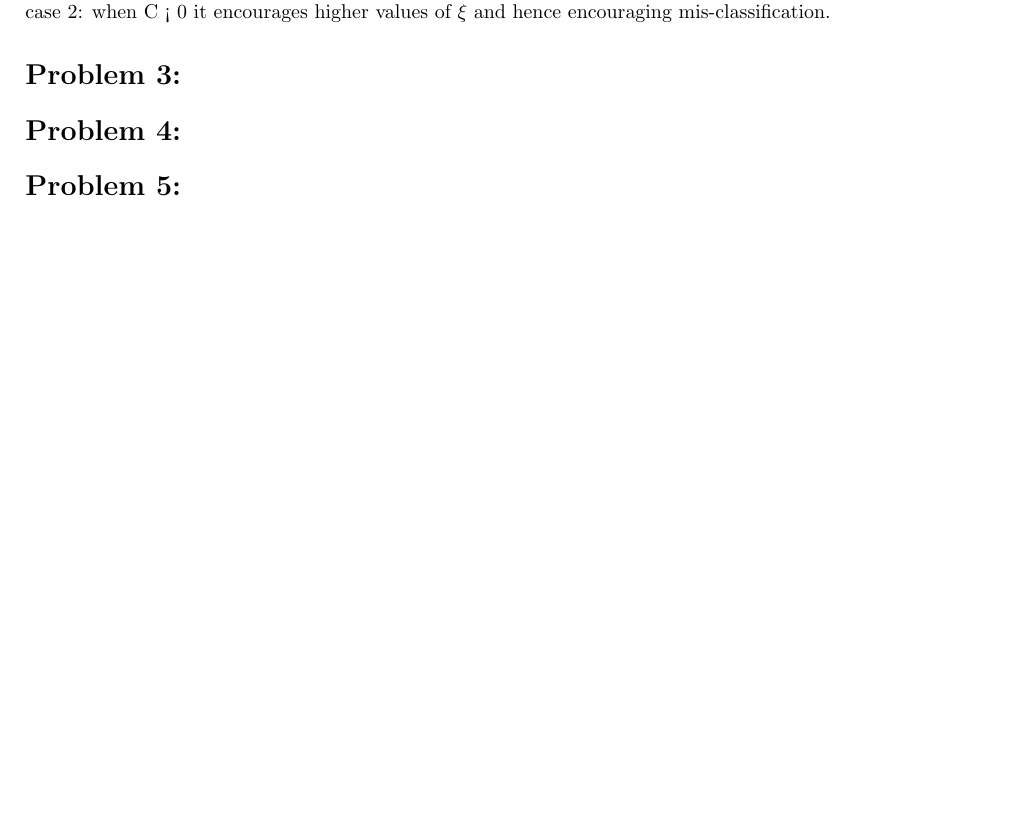
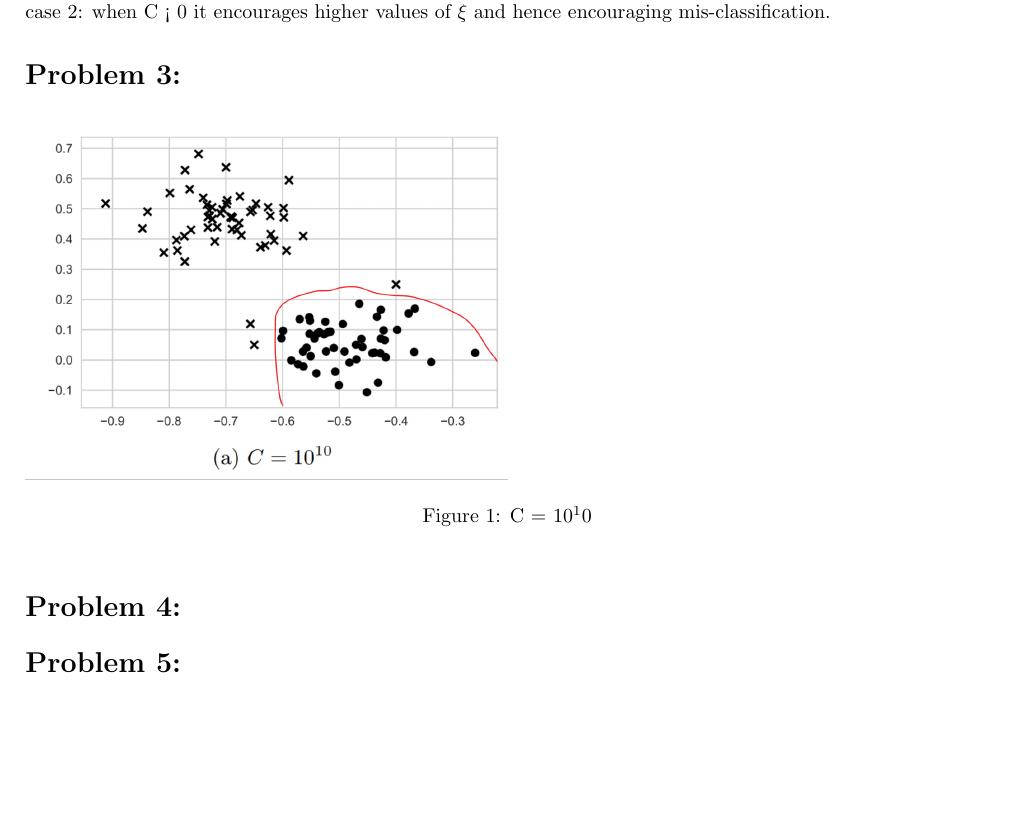
Before and after one commit to AbinavRavi/ML-Assignments, a LaTeX problem sheet (Assignment7/ML-Assignment7.tex): part of the page, cut so that both start at the same text, the shorter picture padded with empty space. Compiled offline with pdfLaTeX.

Commit message:
added p3 fig1

```diff
--- a/Assignment7/ML-Assignment7.tex
+++ b/Assignment7/ML-Assignment7.tex
@@ -28,6 +28,10 @@
 	case 1: when C = 0 there is no restriction on $\xi$ values.\\
 	case 2: when C < 0 it encourages higher values of $\xi$ and hence encouraging mis-classification.
 	\section*{Problem 3:}
+	\begin{figure}[h]
+		\includegraphics[width=0.5\textwidth]{img1_f.png}
+		\caption{C = $10^10$}
+	\end{figure}
 
 
 	\section*{Problem 4:}
```
Also changed, not shown: Assignment7/ML-Assignment7.pdf, 3 other files.
